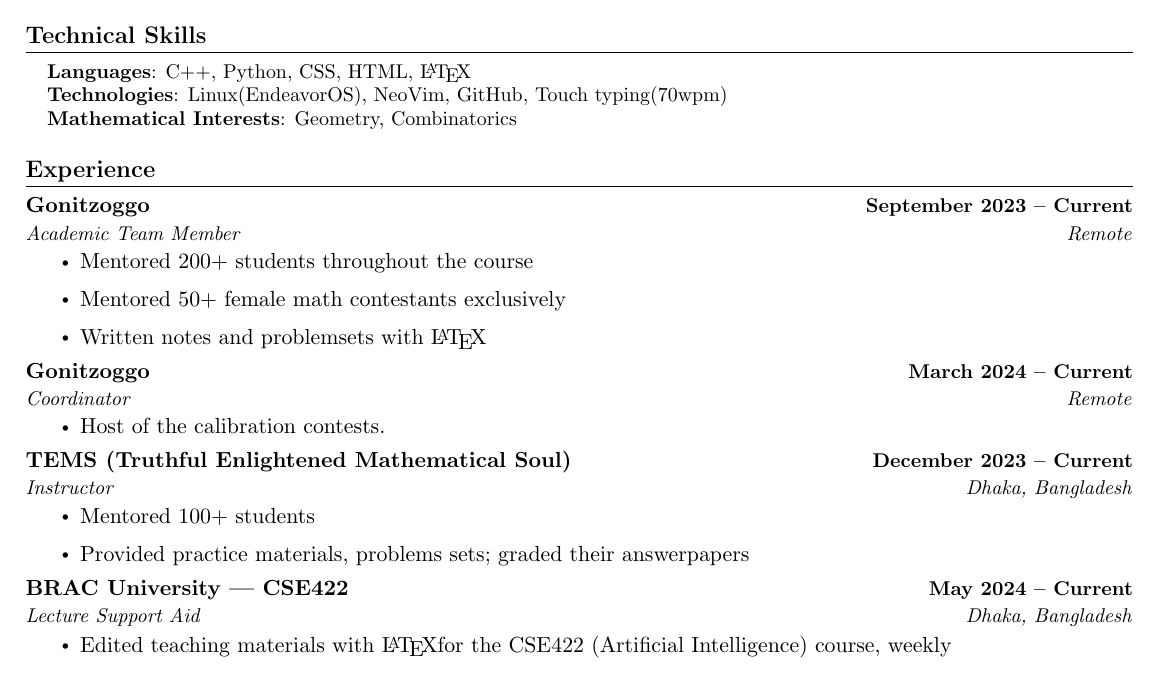
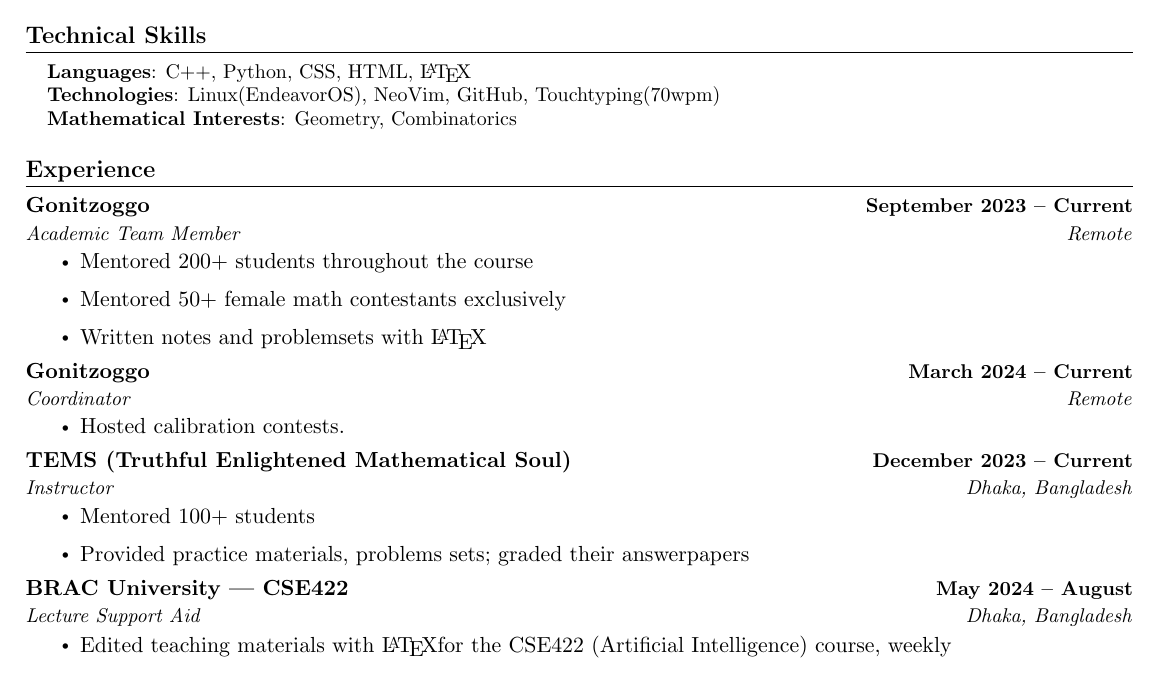
Before and after one commit to MeowX-2/meowx-2.github.io, a LaTeX CV (uploads/CV/cv.tex): part of the page, cut so that both start at the same text. Compiled offline with pdfLaTeX.

Commit message:
updated CV

```diff
--- a/uploads/CV/cv.tex
+++ b/uploads/CV/cv.tex
@@ -165,7 +165,7 @@
  \begin{itemize}[leftmargin=0.15in, label={}]
     \small{\item{
      \textbf{Languages}{: C++, Python,  CSS, HTML, \LaTeX } \\
-     \textbf{Technologies}{: Linux(EndeavorOS), NeoVim, GitHub, Touch typing(70wpm)} \\
+     \textbf{Technologies}{: Linux(EndeavorOS), NeoVim, GitHub, Touchtyping(70wpm)} \\
      \textbf{Mathematical Interests}{: Geometry, Combinatorics}\\
     }}
  \end{itemize}
@@ -188,7 +188,7 @@
       {Gonitzoggo}{March 2024 -- Current}
       {Coordinator}{Remote}
       \resumeItemListStart
-        \resumeItem{Host of the calibration contests. }
+        \resumeItem{Hosted calibration contests. }
       \resumeItemListEnd
 
     \resumeSubheading
@@ -200,7 +200,7 @@
       \resumeItemListEnd
 
     \resumeSubheading
-      {BRAC University | CSE422 }{May 2024 -- Current}
+      {BRAC University | CSE422 }{May 2024 -- August}
       {Lecture Support Aid}{Dhaka, Bangladesh}
       \resumeItemListStart
         \resumeItem{Edited teaching materials with \LaTeX for the CSE422 (Artificial Intelligence) course, weekly}
```
